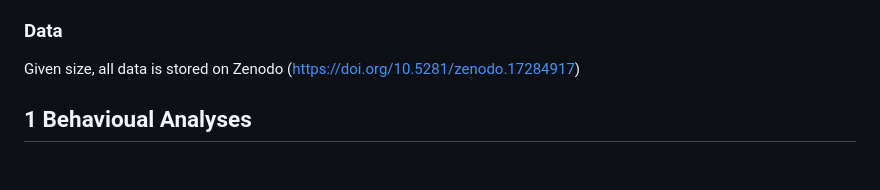
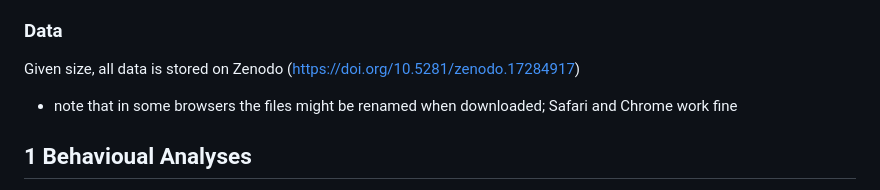
Before and after one commit to JenniferMarch/Hunger_across_domains, a Markdown page: README.md, the part around the change. Rendered like a GitHub page; blank space fills up the shorter version.

Commit message:
Update README with browser download note
Added a note about file renaming issues in some browsers.

```diff
--- a/README.md
+++ b/README.md
@@ -5,6 +5,7 @@ This is the repository where I am storing the code used to generate **1 behaviou
 ### Data
 
 Given size, all data is stored on Zenodo (https://doi.org/10.5281/zenodo.17284917)
+* note that in some browsers the files might be renamed when downloaded; Safari and Chrome work fine
 
 ## 1 Behavioual Analyses
 
```
